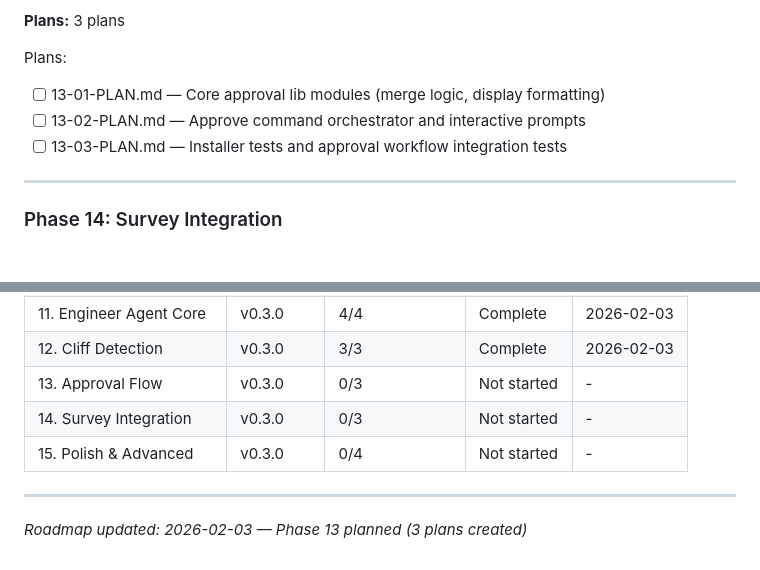
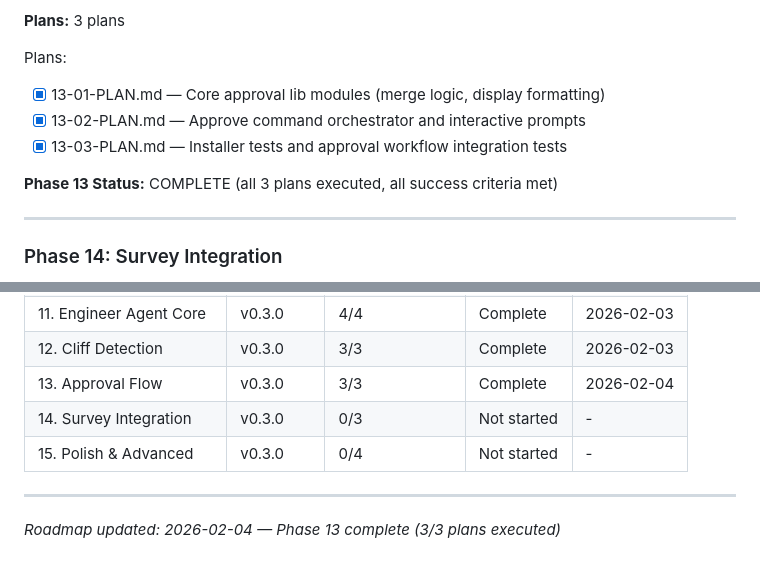
Before and after one commit to AsymmetricRisk/banneker, a Markdown page: .planning/ROADMAP.md, 2 parts joined by grey strips. Drawn GitHub-style; blank space fills up the shorter version.

```diff
--- a/.planning/ROADMAP.md
+++ b/.planning/ROADMAP.md
@@ -380,9 +380,11 @@ Plans:
 **Plans:** 3 plans
 
 Plans:
-- [ ] 13-01-PLAN.md — Core approval lib modules (merge logic, display formatting)
-- [ ] 13-02-PLAN.md — Approve command orchestrator and interactive prompts
-- [ ] 13-03-PLAN.md — Installer tests and approval workflow integration tests
+- [x] 13-01-PLAN.md — Core approval lib modules (merge logic, display formatting)
+- [x] 13-02-PLAN.md — Approve command orchestrator and interactive prompts
+- [x] 13-03-PLAN.md — Installer tests and approval workflow integration tests
+
+**Phase 13 Status:** COMPLETE (all 3 plans executed, all success criteria met)
 
 ---
 
@@ -453,9 +455,9 @@ Plans:
 | 10. Public Launch | v0.2.0 | 1/2 | In progress | - |
 | 11. Engineer Agent Core | v0.3.0 | 4/4 | Complete | 2026-02-03 |
 | 12. Cliff Detection | v0.3.0 | 3/3 | Complete | 2026-02-03 |
-| 13. Approval Flow | v0.3.0 | 0/3 | Not started | - |
+| 13. Approval Flow | v0.3.0 | 3/3 | Complete | 2026-02-04 |
 | 14. Survey Integration | v0.3.0 | 0/3 | Not started | - |
 | 15. Polish & Advanced | v0.3.0 | 0/4 | Not started | - |
 
 ---
-*Roadmap updated: 2026-02-03 — Phase 13 planned (3 plans created)*
+*Roadmap updated: 2026-02-04 — Phase 13 complete (3/3 plans executed)*
```
Also changed, not shown: .planning/REQUIREMENTS.md (+8 -8 lines), 1 other file.
